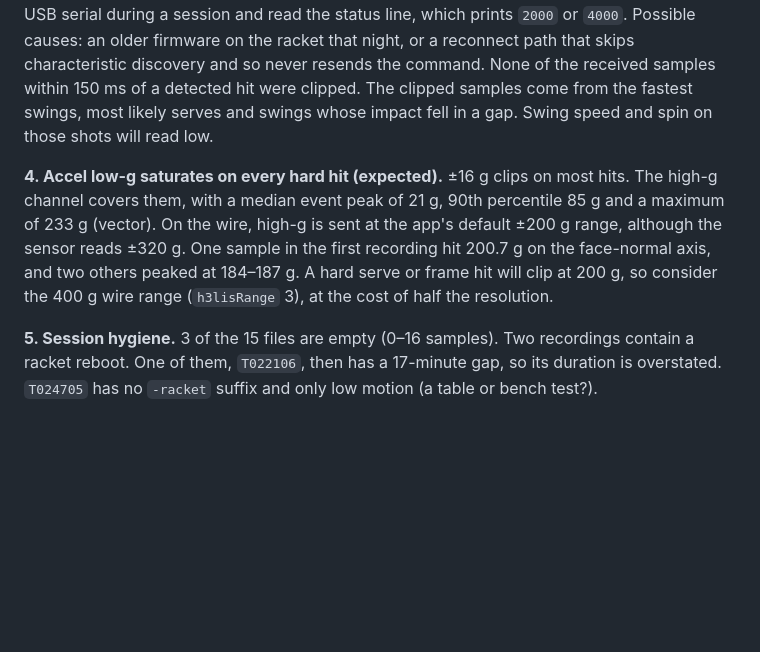
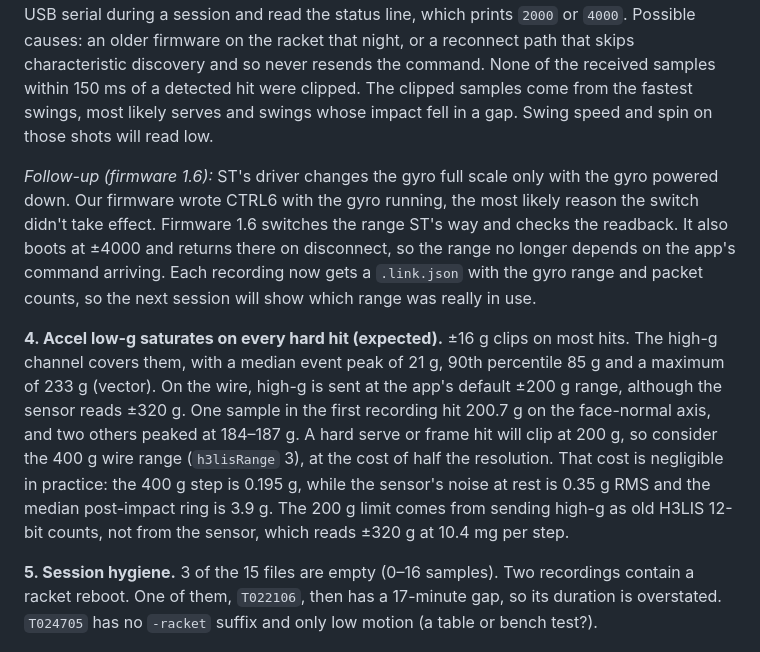
Before and after one commit to QuentinL-eng/Tennis-Buddy-Smart-Racket, a Markdown page: docs/CLUB_2026-10-28.md, the part around the change. Rendered like a GitHub page; blank space fills up the shorter version.

Commit message:
Docs: club report follow-up on the gyro range fix and the cost of the 400 g high-g range

```diff
--- a/docs/CLUB_2026-10-28.md
+++ b/docs/CLUB_2026-10-28.md
@@ -35,11 +35,20 @@ or a reconnect path that skips characteristic discovery and so never resends the
 samples within 150 ms of a detected hit were clipped. The clipped samples come from the fastest swings, most likely
 serves and swings whose impact fell in a gap. Swing speed and spin on those shots will read low.
 
+*Follow-up (firmware 1.6):* ST's driver changes the gyro full scale only with the gyro powered down. Our firmware
+wrote CTRL6 with the gyro running, the most likely reason the switch didn't take effect. Firmware 1.6 switches
+the range ST's way and checks the readback. It also boots at ±4000 and returns there on disconnect, so the range
+no longer depends on the app's command arriving. Each recording now gets a `.link.json` with the gyro range and
+packet counts, so the next session will show which range was really in use.
+
 **4. Accel low-g saturates on every hard hit (expected).** ±16 g clips on most hits. The high-g channel covers them,
 with a median event peak of 21 g, 90th percentile 85 g and a maximum of 233 g (vector). On the wire, high-g is
 sent at the app's default ±200 g range, although the sensor reads ±320 g. One sample in the first recording hit
 200.7 g on the face-normal axis, and two others peaked at 184–187 g. A hard serve or frame hit will clip at
-200 g, so consider the 400 g wire range (`h3lisRange` 3), at the cost of half the resolution.
+200 g, so consider the 400 g wire range (`h3lisRange` 3), at the cost of half the resolution. That cost is
+negligible in practice: the 400 g step is 0.195 g, while the sensor's noise at rest is 0.35 g RMS and the median
+post-impact ring is 3.9 g. The 200 g limit comes from sending high-g as old H3LIS 12-bit counts, not from the
+sensor, which reads ±320 g at 10.4 mg per step.
 
 **5. Session hygiene.** 3 of the 15 files are empty (0–16 samples). Two recordings contain a racket reboot. One of
 them, `T022106`, then has a 17-minute gap, so its duration is overstated. `T024705` has no `-racket` suffix and only
```
